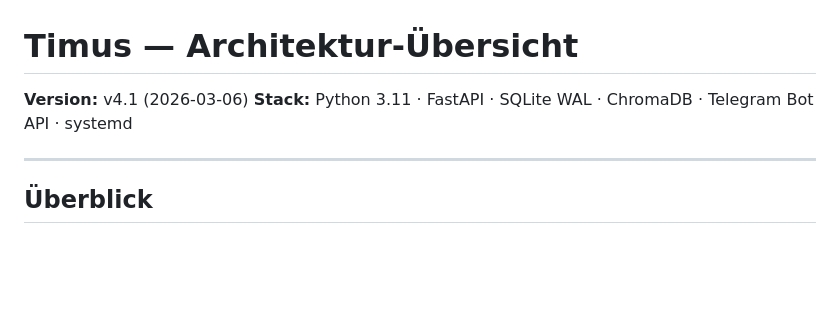
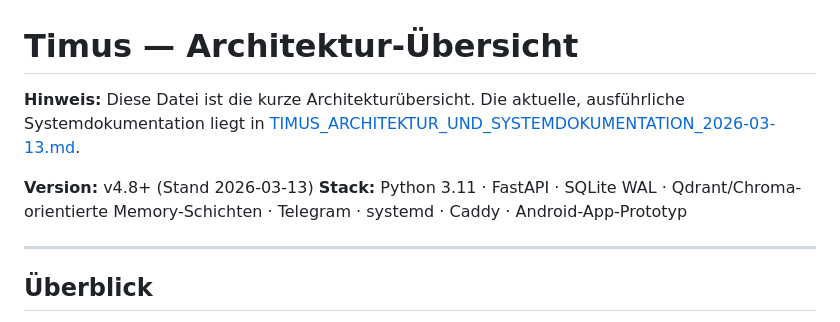
Before and after one commit to fatihaltiok/Agentus-Timus, a Markdown page: ARCHITECTURE.md, the part around the change. Drawn GitHub-style; blank space fills up the shorter version.

```diff
--- a/ARCHITECTURE.md
+++ b/ARCHITECTURE.md
@@ -1,7 +1,9 @@
 # Timus — Architektur-Übersicht
 
-**Version:** v4.1 (2026-03-06)
-**Stack:** Python 3.11 · FastAPI · SQLite WAL · ChromaDB · Telegram Bot API · systemd
+**Hinweis:** Diese Datei ist die kurze Architekturübersicht. Die aktuelle, ausführliche Systemdokumentation liegt in [TIMUS_ARCHITEKTUR_UND_SYSTEMDOKUMENTATION_2026-03-13.md](/home/fatih-ubuntu/dev/timus/docs/TIMUS_ARCHITEKTUR_UND_SYSTEMDOKUMENTATION_2026-03-13.md).
+
+**Version:** v4.8+ (Stand 2026-03-13)
+**Stack:** Python 3.11 · FastAPI · SQLite WAL · Qdrant/Chroma-orientierte Memory-Schichten · Telegram · systemd · Caddy · Android-App-Prototyp
 
 ---
 
```
Also changed, not shown: README.md (+1 -0 lines), docs/TIMUS_ARCHITEKTUR_UND_SYSTEMDOKUMENTATION_2026-03-13.md (added, +413 -0 lines).
